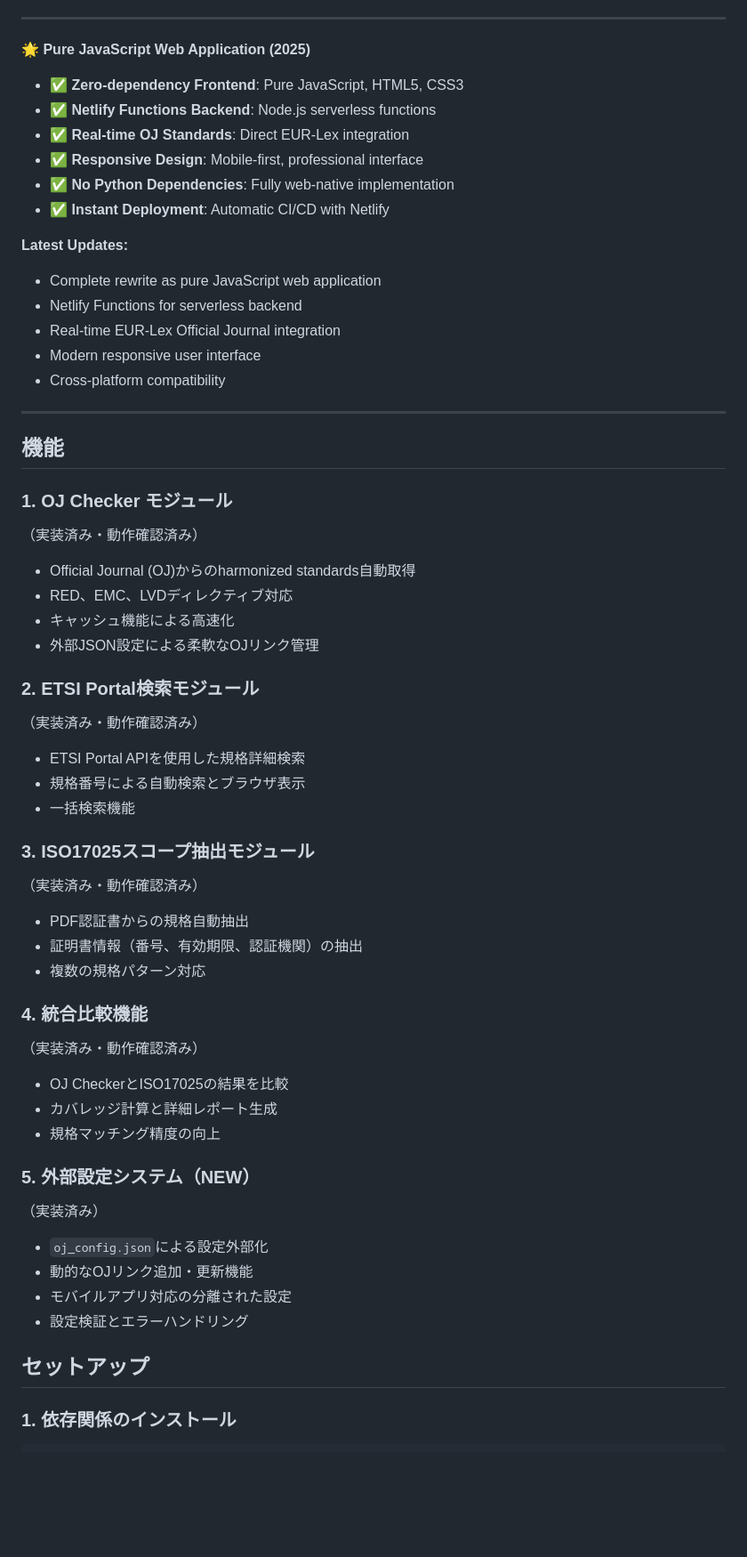
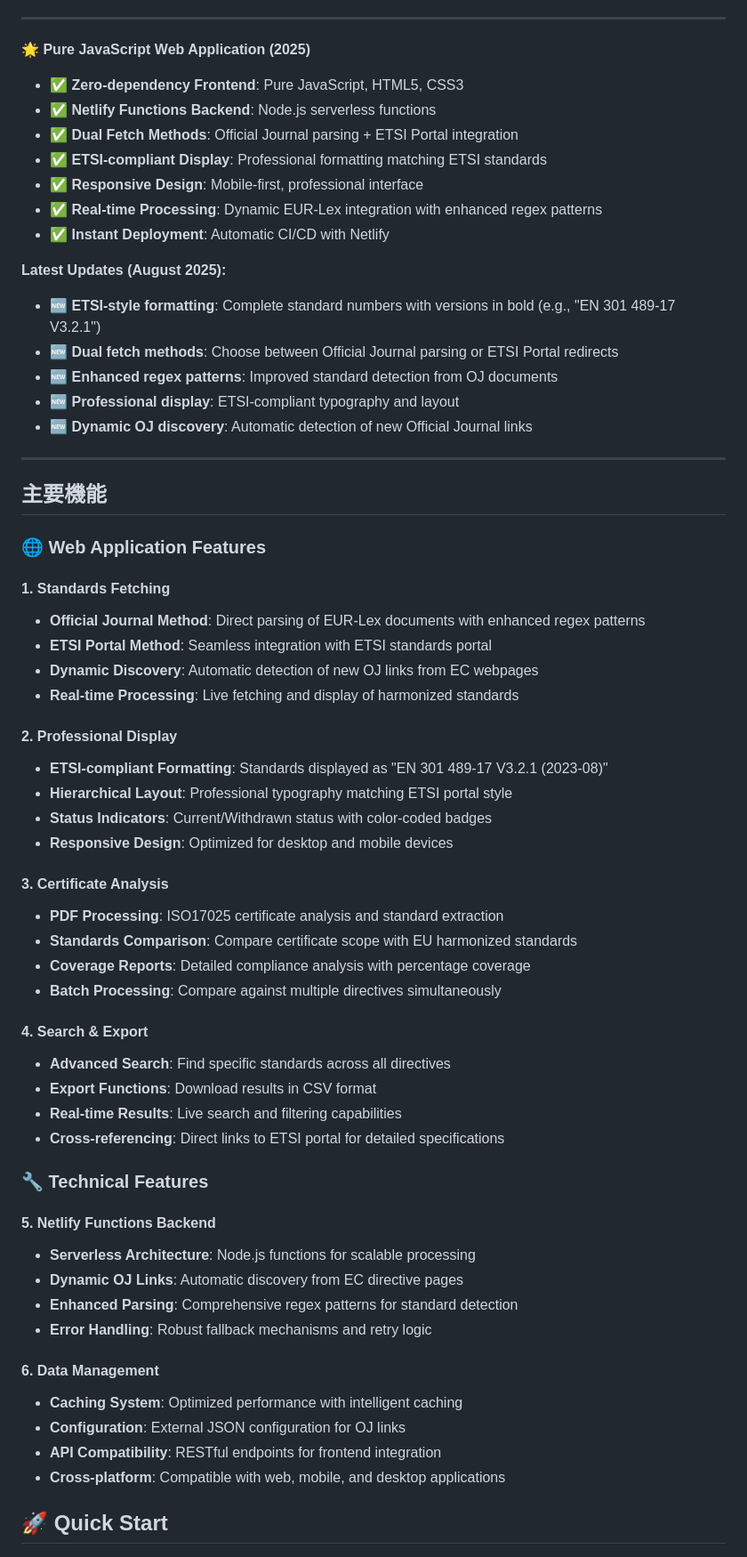
Before and after one commit to Tarachineno/Claude_standard_checker, a Markdown page: README.md, the part around one of its changes. Shown at 89% size. Drawn GitHub-style; blank space fills up the shorter version.

```diff
--- a/README.md
+++ b/README.md
@@ -7,53 +7,61 @@ A modern web application for checking EU harmonized standards compliance and com
 
 - ✅ **Zero-dependency Frontend**: Pure JavaScript, HTML5, CSS3
 - ✅ **Netlify Functions Backend**: Node.js serverless functions
-- ✅ **Real-time OJ Standards**: Direct EUR-Lex integration
+- ✅ **Dual Fetch Methods**: Official Journal parsing + ETSI Portal integration
+- ✅ **ETSI-compliant Display**: Professional formatting matching ETSI standards
 - ✅ **Responsive Design**: Mobile-first, professional interface
-- ✅ **No Python Dependencies**: Fully web-native implementation
+- ✅ **Real-time Processing**: Dynamic EUR-Lex integration with enhanced regex patterns
 - ✅ **Instant Deployment**: Automatic CI/CD with Netlify
 
-**Latest Updates:**
-- Complete rewrite as pure JavaScript web application
-- Netlify Functions for serverless backend
-- Real-time EUR-Lex Official Journal integration
-- Modern responsive user interface
-- Cross-platform compatibility
+**Latest Updates (August 2025):**
+- 🆕 **ETSI-style formatting**: Complete standard numbers with versions in bold (e.g., "EN 301 489-17 V3.2.1")
+- 🆕 **Dual fetch methods**: Choose between Official Journal parsing or ETSI Portal redirects
+- 🆕 **Enhanced regex patterns**: Improved standard detection from OJ documents
+- 🆕 **Professional display**: ETSI-compliant typography and layout
+- 🆕 **Dynamic OJ discovery**: Automatic detection of new Official Journal links
 ---
 
-## 機能
+## 主要機能
 
-### 1. OJ Checker モジュール
-（実装済み・動作確認済み）
-- Official Journal (OJ)からのharmonized standards自動取得
-- RED、EMC、LVDディレクティブ対応
-- キャッシュ機能による高速化
-- 外部JSON設定による柔軟なOJリンク管理
+### 🌐 Web Application Features
 
-### 2. ETSI Portal検索モジュール
-（実装済み・動作確認済み）
-- ETSI Portal APIを使用した規格詳細検索
-- 規格番号による自動検索とブラウザ表示
-- 一括検索機能
+#### 1. **Standards Fetching**
+- **Official Journal Method**: Direct parsing of EUR-Lex documents with enhanced regex patterns
+- **ETSI Portal Method**: Seamless integration with ETSI standards portal
+- **Dynamic Discovery**: Automatic detection of new OJ links from EC webpages
+- **Real-time Processing**: Live fetching and display of harmonized standards
 
-### 3. ISO17025スコープ抽出モジュール
-（実装済み・動作確認済み）
-- PDF認証書からの規格自動抽出
-- 証明書情報（番号、有効期限、認証機関）の抽出
-- 複数の規格パターン対応
+#### 2. **Professional Display**
+- **ETSI-compliant Formatting**: Standards displayed as "EN 301 489-17 V3.2.1 (2023-08)"
+- **Hierarchical Layout**: Professional typography matching ETSI portal style
+- **Status Indicators**: Current/Withdrawn status with color-coded badges
+- **Responsive Design**: Optimized for desktop and mobile devices
 
-### 4. 統合比較機能
-（実装済み・動作確認済み）
-- OJ CheckerとISO17025の結果を比較
-- カバレッジ計算と詳細レポート生成
-- 規格マッチング精度の向上
+#### 3. **Certificate Analysis**
+- **PDF Processing**: ISO17025 certificate analysis and standard extraction
+- **Standards Comparison**: Compare certificate scope with EU harmonized standards
+- **Coverage Reports**: Detailed compliance analysis with percentage coverage
+- **Batch Processing**: Compare against multiple directives simultaneously
 
-### 5. 外部設定システム（NEW）
-（実装済み）
-- `oj_config.json`による設定外部化
-- 動的なOJリンク追加・更新機能
-- モバイルアプリ対応の分離された設定
-- 設定検証とエラーハンドリング
+#### 4. **Search & Export**
+- **Advanced Search**: Find specific standards across all directives
+- **Export Functions**: Download results in CSV format
+- **Real-time Results**: Live search and filtering capabilities
+- **Cross-referencing**: Direct links to ETSI portal for detailed specifications
 
-## セットアップ
+### 🔧 Technical Features
 
-### 1. 依存関係のインストール
+#### 5. **Netlify Functions Backend**
+- **Serverless Architecture**: Node.js functions for scalable processing
+- **Dynamic OJ Links**: Automatic discovery from EC directive pages
+- **Enhanced Parsing**: Comprehensive regex patterns for standard detection
+- **Error Handling**: Robust fallback mechanisms and retry logic
+
+#### 6. **Data Management**
+- **Caching System**: Optimized performance with intelligent caching
+- **Configuration**: External JSON configuration for OJ links
+- **API Compatibility**: RESTful endpoints for frontend integration
+- **Cross-platform**: Compatible with web, mobile, and desktop applications
+
+## 🚀 Quick Start
+
```
Also changed, not shown: other parts of README.md (+274 -292 lines).
